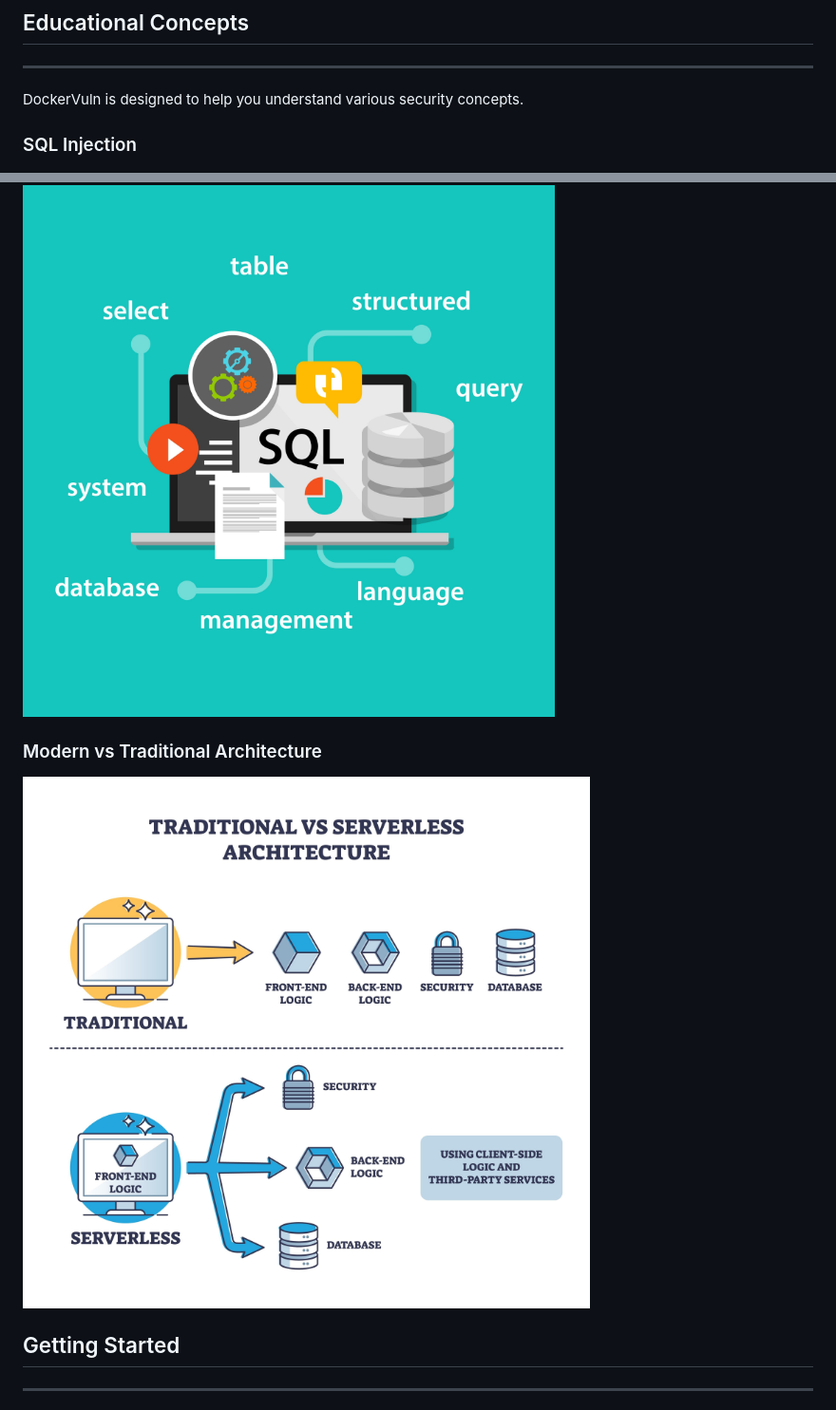
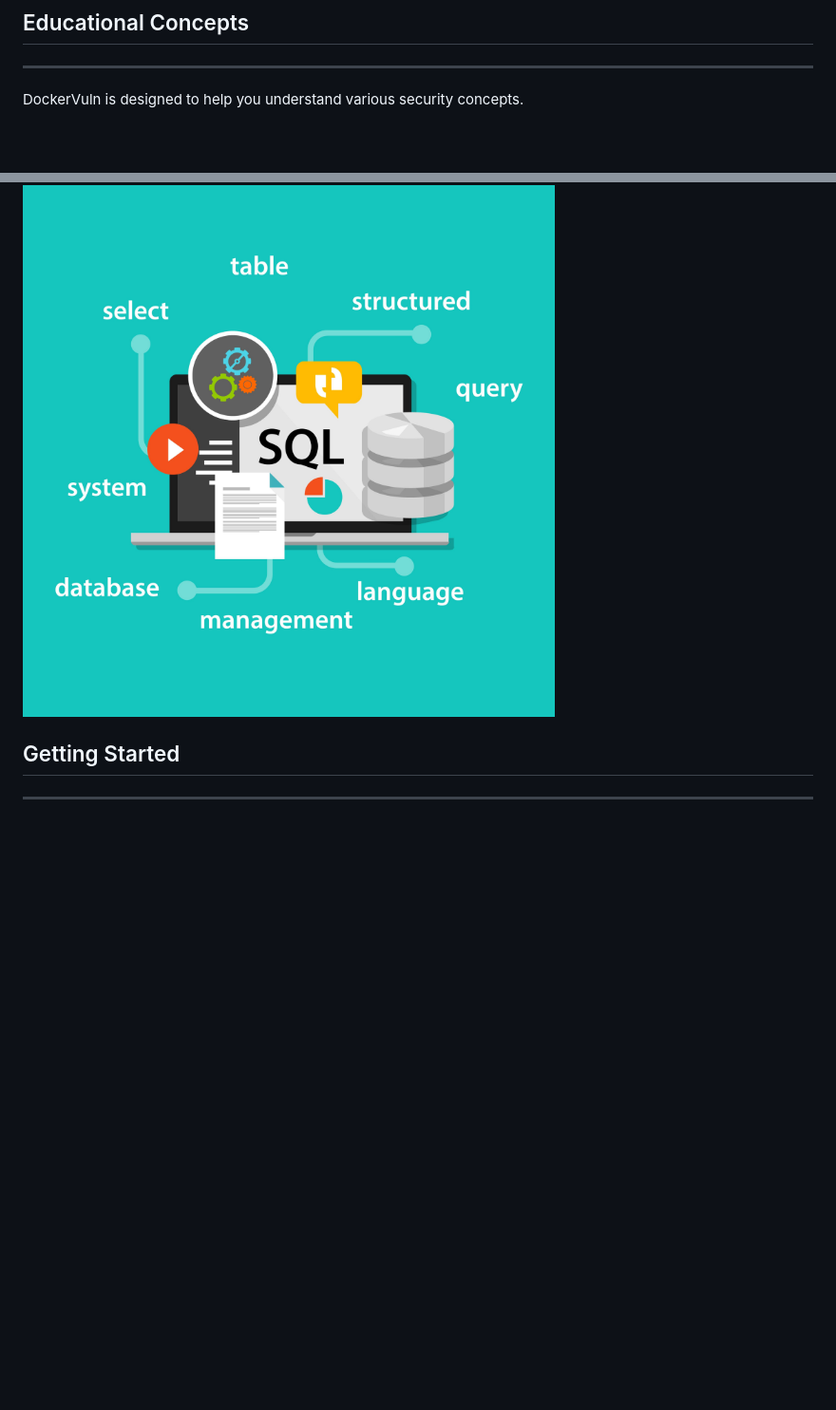
Before and after one commit to yusufarbc/DockerVuln, a Markdown page: README.md, 2 parts joined by grey strips. Shown at 95% size. Drawn GitHub-style; blank space fills up the shorter version.

Commit message:
Update README to remove outdated security concepts
Removed sections on SQL Injection and Modern vs Traditional Architecture from the README.

```diff
--- a/README.md
+++ b/README.md
@@ -11,11 +11,8 @@ DockerVuln is a project that facilitates the installation and management of vuln
 --------------------------------------
 DockerVuln is designed to help you understand various security concepts.
 
-### SQL Injection
 ![SQL Injection](assest/SQL-image.jpeg)
 
-### Modern vs Traditional Architecture
-![Architecture](assest/traditional-vs-serverless.jpeg)
 
 ## Getting Started
 --------------------------------------
```
